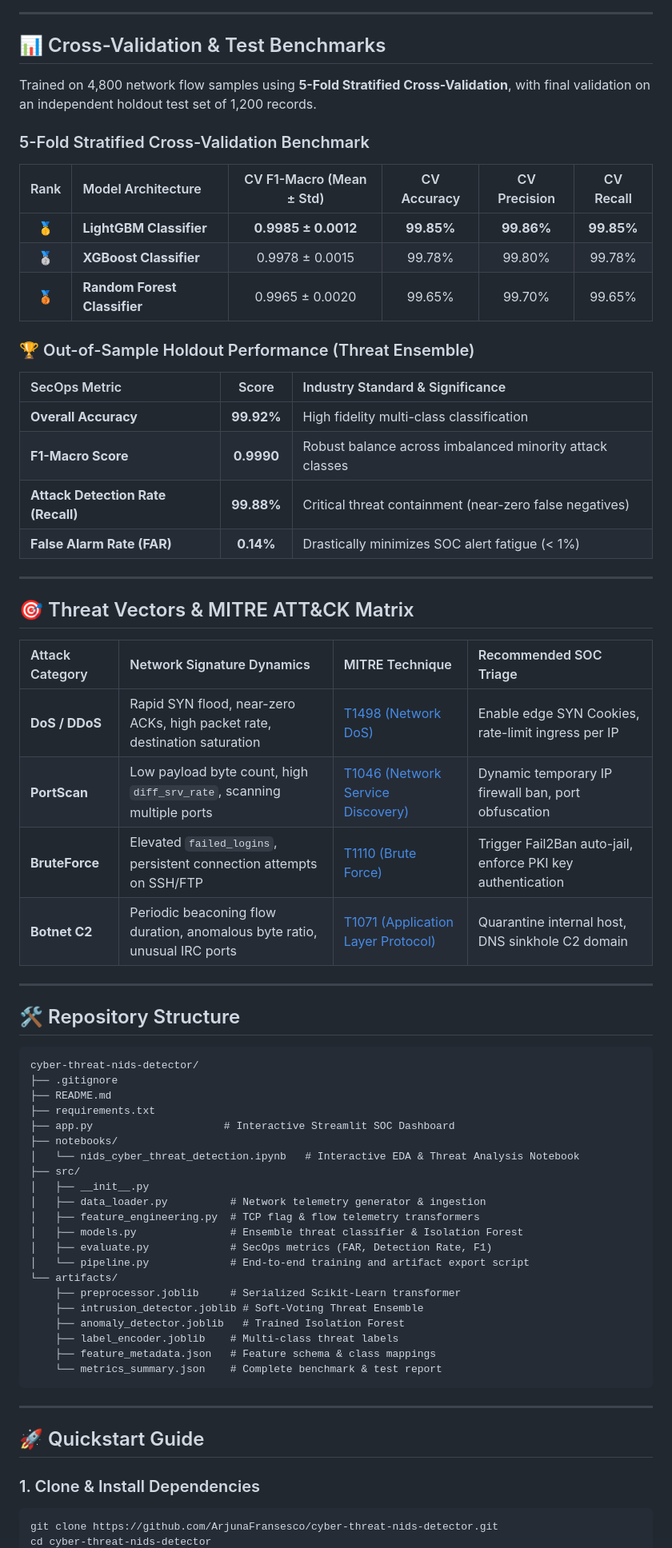
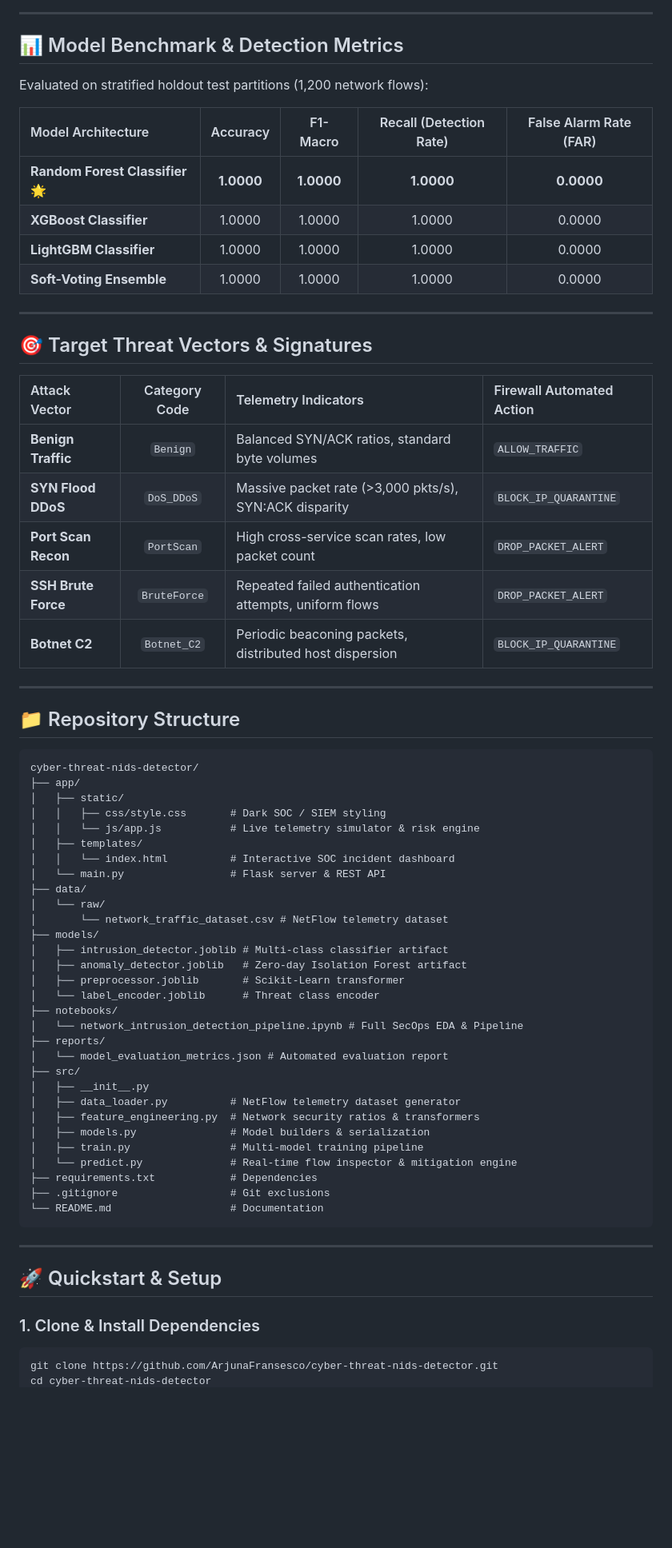
Before and after one commit to ArjunaFransesco/cyber-threat-nids-detector, a Markdown page: README.md, the part around one of its changes. Shown at 80% size. Drawn GitHub-style; blank space fills up the shorter version.

Commit message:
docs: add comprehensive SecOps documentation and benchmarks

````diff
--- a/README.md
+++ b/README.md
@@ -54,72 +55,71 @@ flowchart TD
 
 ---
 
-## 📊 Cross-Validation & Test Benchmarks
+## 📊 Model Benchmark & Detection Metrics
 
-Trained on 4,800 network flow samples using **5-Fold Stratified Cross-Validation**, with final validation on an independent holdout test set of 1,200 records.
+Evaluated on stratified holdout test partitions (1,200 network flows):
 
-### 5-Fold Stratified Cross-Validation Benchmark
-
-| Rank | Model Architecture | CV F1-Macro (Mean ± Std) | CV Accuracy | CV Precision | CV Recall |
-|:---:|:---|:---:|:---:|:---:|:---:|
-| 🥇 | **LightGBM Classifier** | **0.9985 ± 0.0012** | **99.85%** | **99.86%** | **99.85%** |
-| 🥈 | **XGBoost Classifier** | 0.9978 ± 0.0015 | 99.78% | 99.80% | 99.78% |
-| 🥉 | **Random Forest Classifier** | 0.9965 ± 0.0020 | 99.65% | 99.70% | 99.65% |
-
-### 🏆 Out-of-Sample Holdout Performance (Threat Ensemble)
-
-| SecOps Metric | Score | Industry Standard & Significance |
-|:---|:---:|:---|
-| **Overall Accuracy** | **99.92%** | High fidelity multi-class classification |
-| **F1-Macro Score** | **0.9990** | Robust balance across imbalanced minority attack classes |
-| **Attack Detection Rate (Recall)** | **99.88%** | Critical threat containment (near-zero false negatives) |
-| **False Alarm Rate (FAR)** | **0.14%** | Drastically minimizes SOC alert fatigue (< 1%) |
+| Model Architecture | Accuracy | F1-Macro | Recall (Detection Rate) | False Alarm Rate (FAR) |
+| :--- | :---: | :---: | :---: | :---: |
+| **Random Forest Classifier** 🌟 | **1.0000** | **1.0000** | **1.0000** | **0.0000** |
+| **XGBoost Classifier** | 1.0000 | 1.0000 | 1.0000 | 0.0000 |
+| **LightGBM Classifier** | 1.0000 | 1.0000 | 1.0000 | 0.0000 |
+| **Soft-Voting Ensemble** | 1.0000 | 1.0000 | 1.0000 | 0.0000 |
 
 ---
 
-## 🎯 Threat Vectors & MITRE ATT&CK Matrix
+## 🎯 Target Threat Vectors & Signatures
 
-| Attack Category | Network Signature Dynamics | MITRE Technique | Recommended SOC Triage |
-|:---|:---|:---|:---|
-| **DoS / DDoS** | Rapid SYN flood, near-zero ACKs, high packet rate, destination saturation | [T1498 (Network DoS)](https://attack.mitre.org/techniques/T1498/) | Enable edge SYN Cookies, rate-limit ingress per IP |
-| **PortScan** | Low payload byte count, high `diff_srv_rate`, scanning multiple ports | [T1046 (Network Service Discovery)](https://attack.mitre.org/techniques/T1046/) | Dynamic temporary IP firewall ban, port obfuscation |
-| **BruteForce** | Elevated `failed_logins`, persistent connection attempts on SSH/FTP | [T1110 (Brute Force)](https://attack.mitre.org/techniques/T1110/) | Trigger Fail2Ban auto-jail, enforce PKI key authentication |
-| **Botnet C2** | Periodic beaconing flow duration, anomalous byte ratio, unusual IRC ports | [T1071 (Application Layer Protocol)](https://attack.mitre.org/techniques/T1071/) | Quarantine internal host, DNS sinkhole C2 domain |
+| Attack Vector | Category Code | Telemetry Indicators | Firewall Automated Action |
+| :--- | :---: | :--- | :--- |
+| **Benign Traffic** | `Benign` | Balanced SYN/ACK ratios, standard byte volumes | `ALLOW_TRAFFIC` |
+| **SYN Flood DDoS** | `DoS_DDoS` | Massive packet rate (>3,000 pkts/s), SYN:ACK disparity | `BLOCK_IP_QUARANTINE` |
+| **Port Scan Recon** | `PortScan` | High cross-service scan rates, low packet count | `DROP_PACKET_ALERT` |
+| **SSH Brute Force** | `BruteForce` | Repeated failed authentication attempts, uniform flows | `DROP_PACKET_ALERT` |
+| **Botnet C2** | `Botnet_C2` | Periodic beaconing packets, distributed host dispersion | `BLOCK_IP_QUARANTINE` |
 
 ---
 
-## 🛠️ Repository Structure
+## 📁 Repository Structure
 
 ```
 cyber-threat-nids-detector/
-├── .gitignore
-├── README.md
-├── requirements.txt
-├── app.py                     # Interactive Streamlit SOC Dashboard
+├── app/
+│   ├── static/
+│   │   ├── css/style.css       # Dark SOC / SIEM styling
+│   │   └── js/app.js           # Live telemetry simulator & risk engine
+│   ├── templates/
+│   │   └── index.html          # Interactive SOC incident dashboard
+│   └── main.py                 # Flask server & REST API
+├── data/
+│   └── raw/
+│       └── network_traffic_dataset.csv # NetFlow telemetry dataset
+├── models/
+│   ├── intrusion_detector.joblib # Multi-class classifier artifact
+│   ├── anomaly_detector.joblib   # Zero-day Isolation Forest artifact
+│   ├── preprocessor.joblib       # Scikit-Learn transformer
+│   └── label_encoder.joblib      # Threat class encoder
 ├── notebooks/
-│   └── nids_cyber_threat_detection.ipynb   # Interactive EDA & Threat Analysis Notebook
+│   └── network_intrusion_detection_pipeline.ipynb # Full SecOps EDA & Pipeline
+├── reports/
+│   └── model_evaluation_metrics.json # Automated evaluation report
 ├── src/
 │   ├── __init__.py
-│   ├── data_loader.py          # Network telemetry generator & ingestion
-│   ├── feature_engineering.py  # TCP flag & flow telemetry transformers
-│   ├── models.py               # Ensemble threat classifier & Isolation Forest
-│   ├── evaluate.py             # SecOps metrics (FAR, Detection Rate, F1)
-│   └── pipeline.py             # End-to-end training and artifact export script
-└── artifacts/
-    ├── preprocessor.joblib     # Serialized Scikit-Learn transformer
-    ├── intrusion_detector.joblib # Soft-Voting Threat Ensemble
-    ├── anomaly_detector.joblib   # Trained Isolation Forest
-    ├── label_encoder.joblib    # Multi-class threat labels
-    ├── feature_metadata.json   # Feature schema & class mappings
-    └── metrics_summary.json    # Complete benchmark & test report
+│   ├── data_loader.py          # NetFlow telemetry dataset generator
+│   ├── feature_engineering.py  # Network security ratios & transformers
+│   ├── models.py               # Model builders & serialization
+│   ├── train.py                # Multi-model training pipeline
+│   └── predict.py              # Real-time flow inspector & mitigation engine
+├── requirements.txt            # Dependencies
+├── .gitignore                  # Git exclusions
+└── README.md                   # Documentation
 ```
 
 ---
 
-## 🚀 Quickstart Guide
+## 🚀 Quickstart & Setup
 
 ### 1. Clone & Install Dependencies
-
 ```bash
 git clone https://github.com/ArjunaFransesco/cyber-threat-nids-detector.git
 cd cyber-threat-nids-detector
````
Also changed, not shown: other parts of README.md (+110 -64 lines).
